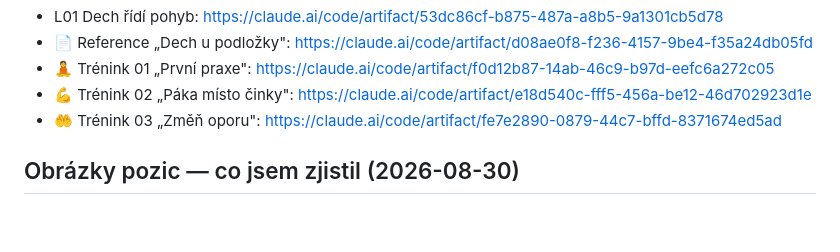
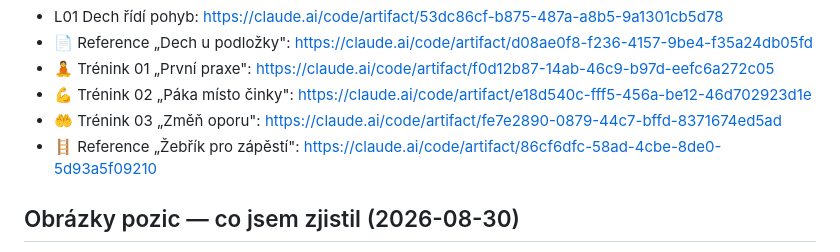
Before and after one commit to mrnavdal/learning, a Markdown page: power-yoga/NOTES.md, the part around the change. GitHub-like rendering; blank space fills up the shorter version.

Commit message:
Publikován žebřík pro zápěstí; URL do NOTES
Co-Authored-By: Claude Opus 5 <noreply@anthropic.com>
Claude-Session: https://claude.ai/code/session_01HfM7KL4sVZsdRiogEBBa5h

```diff
--- a/power-yoga/NOTES.md
+++ b/power-yoga/NOTES.md
@@ -170,6 +170,7 @@ Stejná cesta jako u `node-backend/`: **Artifacty na claude.ai** — okamžitá
 - 🧘 Trénink 01 „První praxe": https://claude.ai/code/artifact/f0d12b87-14ab-46c9-b97d-eefc6a272c05
 - 💪 Trénink 02 „Páka místo činky": https://claude.ai/code/artifact/e18d540c-fff5-456a-be12-46d702923d1e
 - 🤲 Trénink 03 „Změň oporu": https://claude.ai/code/artifact/fe7e2890-0879-44c7-bffd-8371674ed5ad
+- 🪜 Reference „Žebřík pro zápěstí": https://claude.ai/code/artifact/86cf6dfc-58ad-4cbe-8de0-5d93a5f09210
 
 ## Obrázky pozic — co jsem zjistil (2026-08-30)
 Uživatel chtěl u každého cviku obrázek a předpokládal, že existuje databáze, ze které
```
